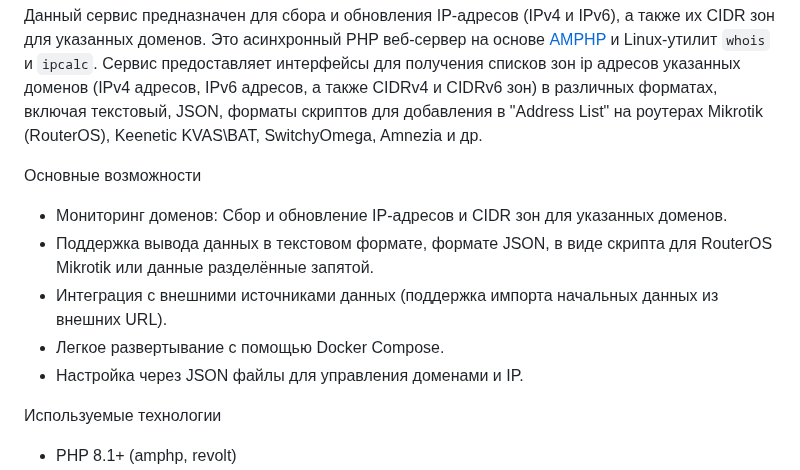
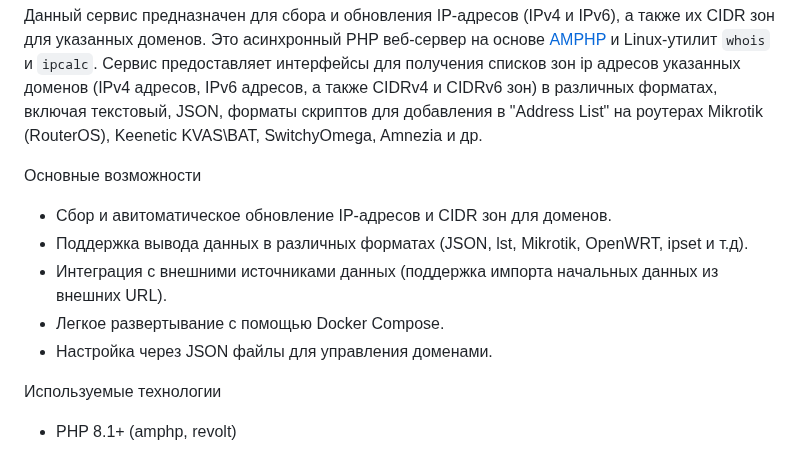
Before and after one commit to rekryt/iplist, a Markdown page: README.md, the part around the change. Drawn GitHub-style.

Commit message:
docs: updates in README files

```diff
--- a/README.md
+++ b/README.md
@@ -11,11 +11,11 @@ Demo URL: [https://iplist.opencck.org](https://iplist.opencck.org)
 Сервис предоставляет интерфейсы для получения списков зон ip адресов указанных доменов (IPv4 адресов, IPv6 адресов, а также CIDRv4 и CIDRv6 зон) в различных форматах, включая текстовый, JSON, форматы скриптов для добавления в "Address List" на роутерах Mikrotik (RouterOS), Keenetic KVAS\BAT, SwitchyOmega, Amnezia и др.
 
 Основные возможности
-- Мониторинг доменов: Сбор и обновление IP-адресов и CIDR зон для указанных доменов.
-- Поддержка вывода данных в текстовом формате, формате JSON, в виде скрипта для RouterOS Mikrotik или данные разделённые запятой.
+- Сбор и авитоматическое обновление IP-адресов и CIDR зон для доменов.
+- Поддержка вывода данных в различных форматах (JSON, lst, Mikrotik, OpenWRT, ipset и т.д).
 - Интеграция с внешними источниками данных (поддержка импорта начальных данных из внешних URL).
 - Легкое развертывание с помощью Docker Compose.
-- Настройка через JSON файлы для управления доменами и IP.
+- Настройка через JSON файлы для управления доменами.
 
 Используемые технологии
 - PHP 8.1+ (amphp, revolt)
```
Also changed, not shown: README.en.md (+5 -6 lines).
